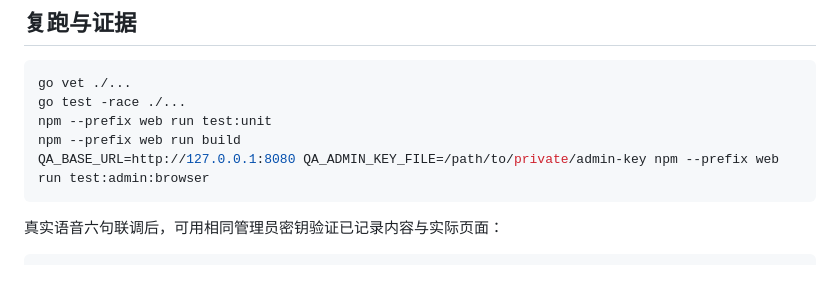
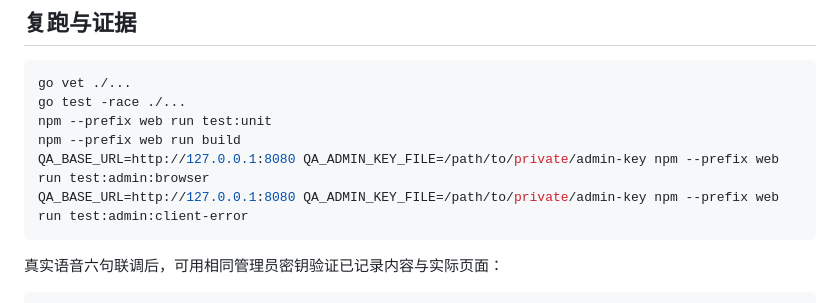
Before and after one commit to zkevindev/flytogether, a Markdown page: docs/ADMIN.md, the part around the change. Drawn GitHub-style; blank space fills up the shorter version.

````diff
--- a/docs/ADMIN.md
+++ b/docs/ADMIN.md
@@ -57,6 +57,7 @@ go test -race ./...
 npm --prefix web run test:unit
 npm --prefix web run build
 QA_BASE_URL=http://127.0.0.1:8080 QA_ADMIN_KEY_FILE=/path/to/private/admin-key npm --prefix web run test:admin:browser
+QA_BASE_URL=http://127.0.0.1:8080 QA_ADMIN_KEY_FILE=/path/to/private/admin-key npm --prefix web run test:admin:client-error
 ```
 
 真实语音六句联调后，可用相同管理员密钥验证已记录内容与实际页面：
````
Also changed, not shown: docs/PROGRESS.md (+4 -0 lines), docs/QA-ADMIN.md (+11 -1 lines).
